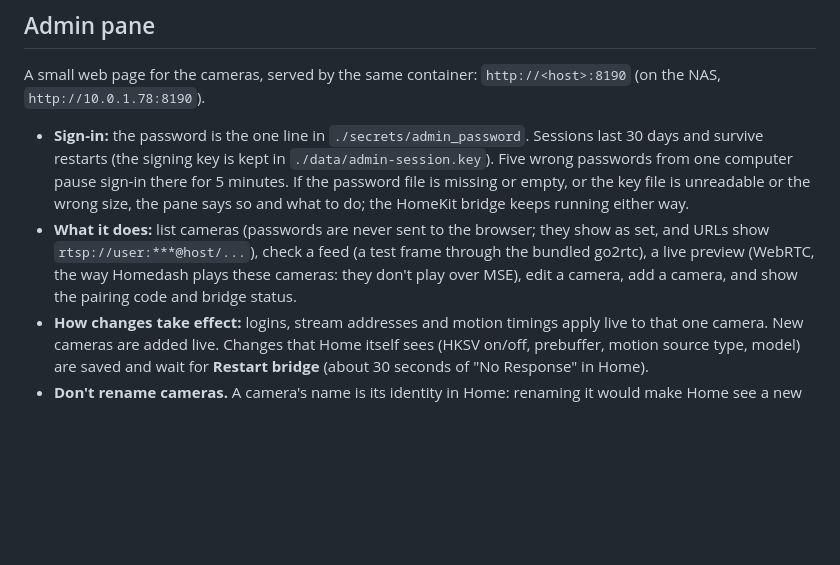
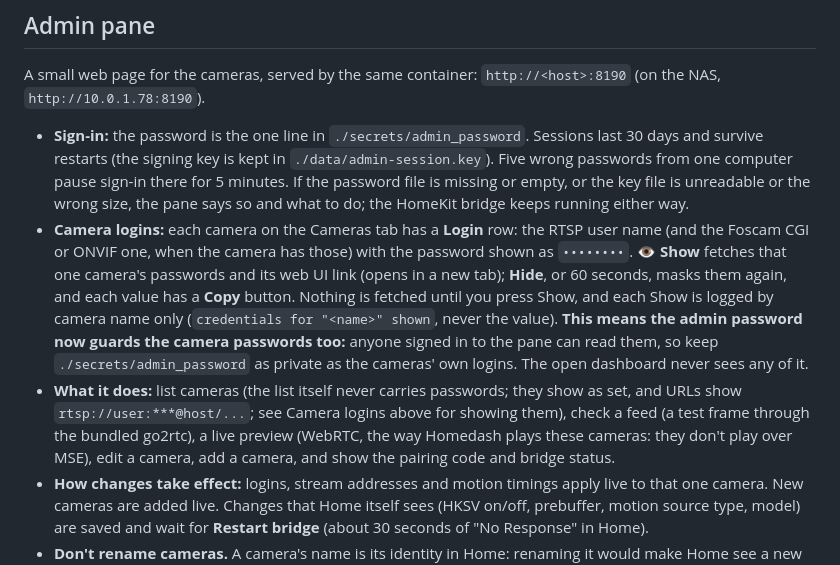
Before and after one commit to hooptiej/unscrypted, a Markdown page: README.md, the part around the change. Rendered like a GitHub page; blank space fills up the shorter version.

Commit message:
docs: the README says the admin password now guards camera logins (#18)
(cherry picked from commit 8b786a4; its v0.3.1 bump dropped, 0.1.8 lands on the stage's last PR)
Co-Authored-By: Claude Fable 5.1 <noreply@anthropic.com>

```diff
--- a/README.md
+++ b/README.md
@@ -176,7 +176,8 @@ If the address isn't on the NAS yet, the dashboard doesn't start and says so pla
 A small web page for the cameras, served by the same container: `http://<host>:8190` (on the NAS, `http://10.0.1.78:8190`).
 
 - **Sign-in:** the password is the one line in `./secrets/admin_password`. Sessions last 30 days and survive restarts (the signing key is kept in `./data/admin-session.key`). Five wrong passwords from one computer pause sign-in there for 5 minutes. If the password file is missing or empty, or the key file is unreadable or the wrong size, the pane says so and what to do; the HomeKit bridge keeps running either way.
-- **What it does:** list cameras (passwords are never sent to the browser; they show as set, and URLs show `rtsp://user:***@host/...`), check a feed (a test frame through the bundled go2rtc), a live preview (WebRTC, the way Homedash plays these cameras: they don't play over MSE), edit a camera, add a camera, and show the pairing code and bridge status.
+- **Camera logins:** each camera on the Cameras tab has a **Login** row: the RTSP user name (and the Foscam CGI or ONVIF one, when the camera has those) with the password shown as `••••••••`. **👁 Show** fetches that one camera's passwords and its web UI link (opens in a new tab); **Hide**, or 60 seconds, masks them again, and each value has a **Copy** button. Nothing is fetched until you press Show, and each Show is logged by camera name only (`credentials for "<name>" shown`, never the value). **This means the admin password now guards the camera passwords too:** anyone signed in to the pane can read them, so keep `./secrets/admin_password` as private as the cameras' own logins. The open dashboard never sees any of it.
+- **What it does:** list cameras (the list itself never carries passwords; they show as set, and URLs show `rtsp://user:***@host/...`; see Camera logins above for showing them), check a feed (a test frame through the bundled go2rtc), a live preview (WebRTC, the way Homedash plays these cameras: they don't play over MSE), edit a camera, add a camera, and show the pairing code and bridge status.
 - **How changes take effect:** logins, stream addresses and motion timings apply live to that one camera. New cameras are added live. Changes that Home itself sees (HKSV on/off, prebuffer, motion source type, model) are saved and wait for **Restart bridge** (about 30 seconds of "No Response" in Home).
 - **Don't rename cameras.** A camera's name is its identity in Home: renaming it would make Home see a new camera and drop the old one's room, settings and recordings. The pane refuses renames and warns that a new camera's name is permanent. Don't rename them by hand in `config.json` either.
 - **go2rtc** (1.9.14, pinned by version and SHA-256 in the Dockerfile) runs inside the container and is each camera's **only RTSP client** (see "One connection per camera"). Its API listens on `127.0.0.1` and is reached only through the signed-in pane.
```
